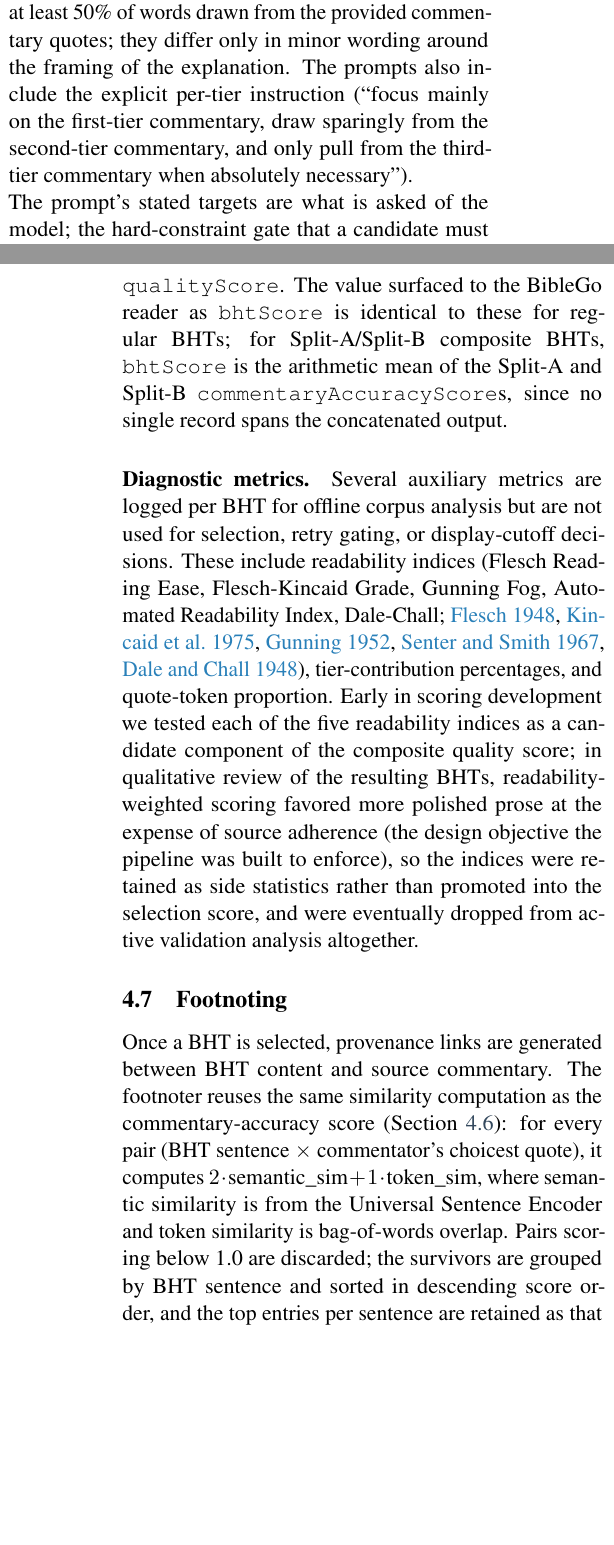
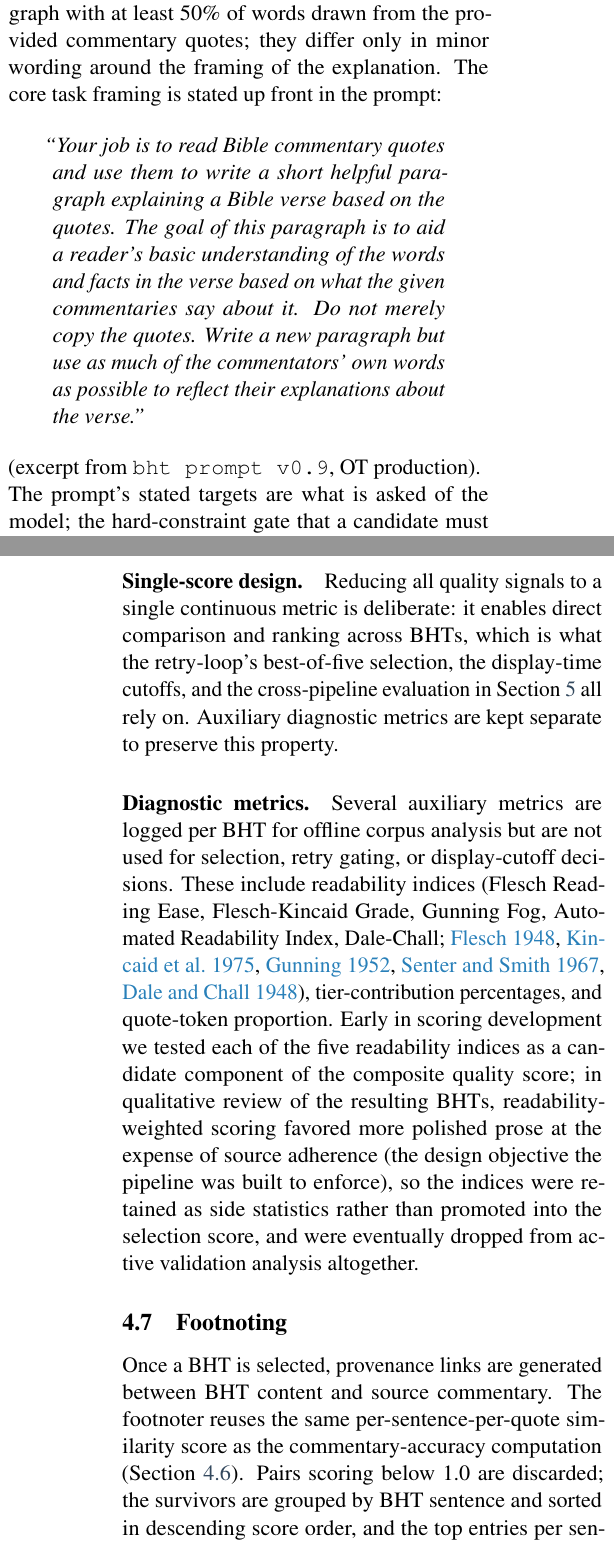
Before and after one commit to Church-Life-Apps/BibleGoPaper, a LaTeX paper (paper.tex, which reads sections/methods.tex): two parts of the columns of pages 7 and 9 of 18, joined at a grey line, cut so that both start at the same text, the shorter picture padded with empty space. Compiled offline with pdfLaTeX.

Commit message:
Review round 7: Section 4 (Methods) — 10 edits (#22)
Co-authored-by: The Bott <thebott@zohomail.com>

```diff
--- a/sections/methods.tex
+++ b/sections/methods.tex
@@ -110,7 +110,12 @@ Before BHT generation, the extracted quotes are grouped by commentator tier. The
 
 The core synthesis step produces a BHT from the tiered quotes. Two generation modes are available:
 
-\paragraph{Regular generation.} A single call to GPT-3.5-turbo with the \textit{BHT prompt}, which instructs the model to write a short, cohesive paragraph synthesizing the tiered quotes, with explicit per-tier weighting and a target word count. The NT (v0.8) and OT (v0.9) production prompts both target a 30--70 word, 1--3 sentence paragraph with at least 50\% of words drawn from the provided commentary quotes; they differ only in minor wording around the framing of the explanation. The prompts also include the explicit per-tier instruction (``focus mainly on the first-tier commentary, draw sparingly from the second-tier commentary, and only pull from the third-tier commentary when absolutely necessary'').
+\paragraph{Regular generation.} A single call to GPT-3.5-turbo with the \textit{BHT prompt}, which instructs the model to write a short, cohesive paragraph synthesizing the tiered quotes. The NT (v0.8) and OT (v0.9) production prompts both target a 30--70 word, 1--3 sentence paragraph with at least 50\% of words drawn from the provided commentary quotes; they differ only in minor wording around the framing of the explanation. The core task framing is stated up front in the prompt:
+
+\begin{quote}
+\textit{``Your job is to read Bible commentary quotes and use them to write a short helpful paragraph explaining a Bible verse based on the quotes. The goal of this paragraph is to aid a reader's basic understanding of the words and facts in the verse based on what the given commentaries say about it. Do not merely copy the quotes. Write a new paragraph but use as much of the commentators' own words as possible to reflect their explanations about the verse.''}
+\end{quote}
+\noindent (excerpt from \texttt{bht prompt v0.9}, OT production).
 
 \noindent The prompt's stated targets are what is asked of the model; the hard-constraint gate that a candidate must clear to stop the retry loop (Section~\ref{sec:scoring}) is looser than the prompt targets in both word count and quote proportion, so the prompt biases the model toward the center of the acceptance window.
 
@@ -159,12 +164,12 @@ Every generated BHT is measured against a hard-constraint gate and a tier-weight
 
-\paragraph{Single-score design.} The composite score described above is the only continuous metric used for BHT selection, retry-loop gating, and display-cutoff decisions. Within a single BHT record, it is emitted as both \texttt{commentaryAccuracyScore} and \texttt{qualityScore}. The value surfaced to the BibleGo reader as \texttt{bhtScore} is identical to these for regular BHTs; for Split-A/Split-B composite BHTs, \texttt{bhtScore} is the arithmetic mean of the Split-A and Split-B \texttt{commentaryAccuracyScore}s, since no single record spans the concatenated output.
+\paragraph{Single-score design.} Reducing all quality signals to a single continuous metric is deliberate: it enables direct comparison and ranking across BHTs, which is what the retry-loop's best-of-five selection, the display-time cutoffs, and the cross-pipeline evaluation in Section~\ref{sec:evaluation} all rely on. Auxiliary diagnostic metrics are kept separate to preserve this property.
 
 \paragraph{Diagnostic metrics.} Several auxiliary metrics are logged per BHT for offline corpus analysis but are not used for selection, retry gating, or display-cutoff decisions. These include readability indices (Flesch Reading Ease, Flesch-Kincaid Grade, Gunning Fog, Automated Readability Index, Dale-Chall; \citealt{flesch1948readability, kincaid1975readability, gunning1952fog, senter1967ari, dalechall1948}), tier-contribution percentages, and quote-token proportion. Early in scoring development we tested each of the five readability indices as a candidate component of the composite quality score; in qualitative review of the resulting BHTs, readability-weighted scoring favored more polished prose at the expense of source adherence (the design objective the pipeline was built to enforce), so the indices were retained as side statistics rather than promoted into the selection score, and were eventually dropped from active validation analysis altogether.
 
 \subsection{Footnoting}
 \label{sec:footnoting}
 
-Once a BHT is selected, provenance links are generated between BHT content and source commentary. The footnoter reuses the same similarity computation as the commentary-accuracy score (Section~\ref{sec:scoring}): for every pair (BHT sentence $\times$ commentator's choicest quote), it computes $2 \cdot \text{semantic\_sim} + 1 \cdot \text{token\_sim}$, where semantic similarity is from the Universal Sentence Encoder and token similarity is bag-of-words overlap. Pairs scoring below 1.0 are discarded; the survivors are grouped by BHT sentence and sorted in descending score order, and the top entries per sentence are retained as that sentence's footnote list. Each footnote records the commentator, the quote index, the similarity score, and the byte offset where the quote appears in the commentator's original text (found via a substring matcher tolerant to minor token insertions). These annotations drive the expandable BHT sentence $\to$ source-quote navigation on BibleGo.org.
+Once a BHT is selected, provenance links are generated between BHT content and source commentary. The footnoter reuses the same per-sentence-per-quote similarity score as the commentary-accuracy computation (Section~\ref{sec:scoring}). Pairs scoring below 1.0 are discarded; the survivors are grouped by BHT sentence and sorted in descending score order, and the top entries per sentence are retained as that sentence's footnote list. Each footnote records the commentator, the quote index, the similarity score, and the byte offset where the quote appears in the commentator's original text (found via a substring matcher tolerant to minor token insertions). These annotations drive the expandable BHT sentence $\to$ source-quote navigation on BibleGo.org.
 
 To make the pipeline concrete, Figure~\ref{fig:bhtexample} shows a real BHT from the production corpus along with the metadata recorded during generation and an example footnote link.
 
```
Also changed, not shown: paper.pdf, sections/methods.tex (18 more changed lines).
